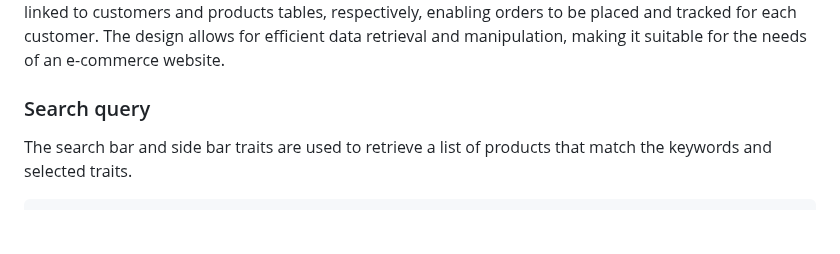
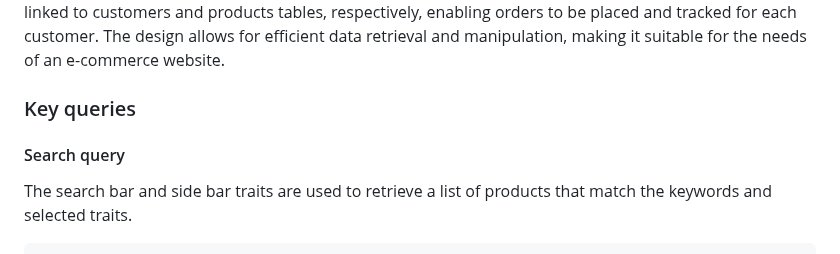
Before and after one commit to injekim/The-Nottingham-Forest, a Markdown page: README.md, the part around one of its changes. Drawn GitHub-style; blank space fills up the shorter version.

````diff
--- a/README.md
+++ b/README.md
@@ -19,7 +19,8 @@ The font *Finlandica* was chosen for its compatibility with the forestry theme o
 ![schema](./README/schema.png)
 The database for the Nottingham Forest was designed to efficiently store and organise data related to products, customers, and orders. The categories table is linked to the products table through a foreign key, allowing each product to be associated with a specific category. The product traits and product trait values tables were created to store additional product information that may vary among products, while the customers table stores information about each registered customer. Orders and order items tables are linked to customers and products tables, respectively, enabling orders to be placed and tracked for each customer. The design allows for efficient data retrieval and manipulation, making it suitable for the needs of an e-commerce website.
 
-### Search query
+### Key queries
+#### Search query
 The search bar and side bar traits are used to retrieve a list of products that match the keywords and selected traits.
 ```sql
 SELECT products.product_id, products.product_name, products.price, products.image_url, GROUP_CONCAT(product_traits.trait_id, ':', product_trait_values.value SEPARATOR ', ') AS traits
````
Also changed, not shown: other parts of README.md (+4 -4 lines).
